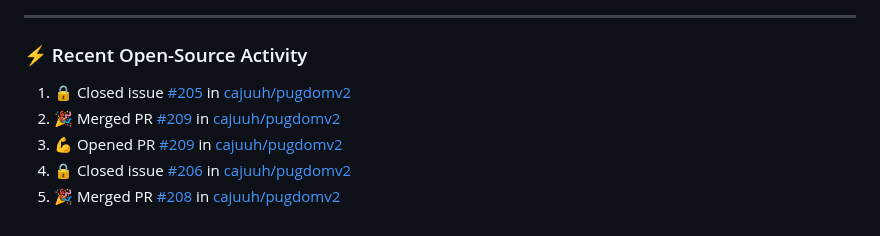
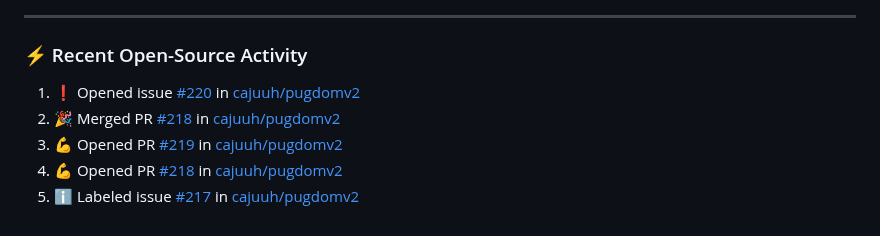
Before and after one commit to cajuuh/cajuuh, a Markdown page: README.md, the part around the change. GitHub-like rendering.

Commit message:
chore: update recent open source activity [skip ci]

```diff
--- a/README.md
+++ b/README.md
@@ -94,9 +94,9 @@
 ### ⚡ Recent Open-Source Activity
 
 <!--START_SECTION:activity-->
-1. 🔒 Closed issue [#205](https://github.com/cajuuh/pugdomv2/issues/205) in [cajuuh/pugdomv2](https://github.com/cajuuh/pugdomv2)
-2. 🎉 Merged PR [#209](https://github.com/cajuuh/pugdomv2/pull/209) in [cajuuh/pugdomv2](https://github.com/cajuuh/pugdomv2)
-3. 💪 Opened PR [#209](https://github.com/cajuuh/pugdomv2/pull/209) in [cajuuh/pugdomv2](https://github.com/cajuuh/pugdomv2)
-4. 🔒 Closed issue [#206](https://github.com/cajuuh/pugdomv2/issues/206) in [cajuuh/pugdomv2](https://github.com/cajuuh/pugdomv2)
-5. 🎉 Merged PR [#208](https://github.com/cajuuh/pugdomv2/pull/208) in [cajuuh/pugdomv2](https://github.com/cajuuh/pugdomv2)
+1. ❗ Opened issue [#220](https://github.com/cajuuh/pugdomv2/issues/220) in [cajuuh/pugdomv2](https://github.com/cajuuh/pugdomv2)
+2. 🎉 Merged PR [#218](https://github.com/cajuuh/pugdomv2/pull/218) in [cajuuh/pugdomv2](https://github.com/cajuuh/pugdomv2)
+3. 💪 Opened PR [#219](https://github.com/cajuuh/pugdomv2/pull/219) in [cajuuh/pugdomv2](https://github.com/cajuuh/pugdomv2)
+4. 💪 Opened PR [#218](https://github.com/cajuuh/pugdomv2/pull/218) in [cajuuh/pugdomv2](https://github.com/cajuuh/pugdomv2)
+5. ℹ️ Labeled issue [#217](https://github.com/cajuuh/pugdomv2/issues/217) in [cajuuh/pugdomv2](https://github.com/cajuuh/pugdomv2)
 <!--END_SECTION:activity-->
```
